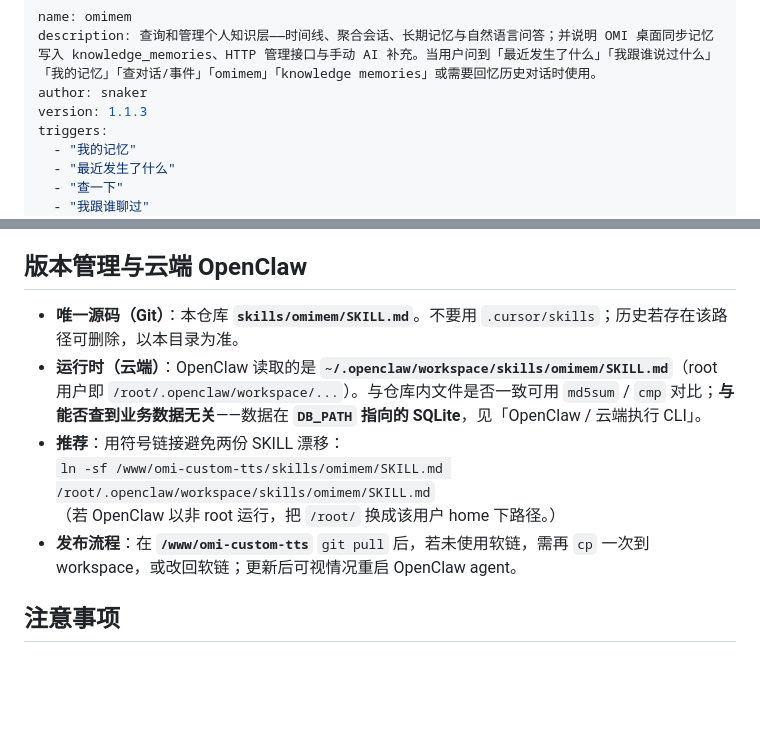
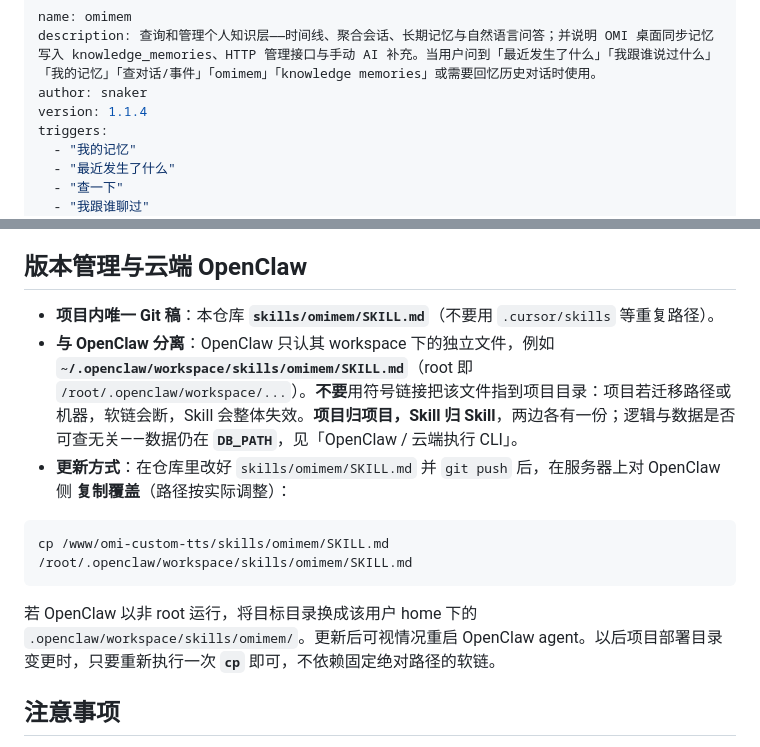
Before and after one commit to snakerfor/omi-costom-tts, a Markdown page: skills/omimem/SKILL.md, 2 parts joined by grey strips. Drawn GitHub-style; blank space fills up the shorter version.

Commit message:
docs(skills): omimem 1.1.4 — Skill 与项目分离，禁用软链、改为发布时 cp
Made-with: Cursor

````diff
--- a/skills/omimem/SKILL.md
+++ b/skills/omimem/SKILL.md
@@ -2,7 +2,7 @@
 name: omimem
 description: 查询和管理个人知识层——时间线、聚合会话、长期记忆与自然语言问答；并说明 OMI 桌面同步记忆写入 knowledge_memories、HTTP 管理接口与手动 AI 补充。当用户问到「最近发生了什么」「我跟谁说过什么」「我的记忆」「查对话/事件」「omimem」「knowledge memories」或需要回忆历史对话时使用。
 author: snaker
-version: 1.1.3
+version: 1.1.4
 triggers:
   - "我的记忆"
   - "最近发生了什么"
@@ -146,12 +146,15 @@ SQLite 路径由运行时决定，**不要**写死旧路径 `data/omi-tts.db`。
 
 ## 版本管理与云端 OpenClaw
 
-- **唯一源码（Git）**：本仓库 **`skills/omimem/SKILL.md`**。不要用 `.cursor/skills`；历史若存在该路径可删除，以本目录为准。
-- **运行时（云端）**：OpenClaw 读取的是 **`~/.openclaw/workspace/skills/omimem/SKILL.md`**（root 用户即 `/root/.openclaw/workspace/...`）。与仓库内文件是否一致可用 `md5sum` / `cmp` 对比；**与能否查到业务数据无关**——数据在 **`DB_PATH` 指向的 SQLite**，见「OpenClaw / 云端执行 CLI」。
-- **推荐**：用符号链接避免两份 SKILL 漂移：
-  `ln -sf /www/omi-custom-tts/skills/omimem/SKILL.md /root/.openclaw/workspace/skills/omimem/SKILL.md`
-  （若 OpenClaw 以非 root 运行，把 `/root/` 换成该用户 home 下路径。）
-- **发布流程**：在 **`/www/omi-custom-tts`** `git pull` 后，若未使用软链，需再 `cp` 一次到 workspace，或改回软链；更新后可视情况重启 OpenClaw agent。
+- **项目内唯一 Git 稿**：本仓库 **`skills/omimem/SKILL.md`**（不要用 `.cursor/skills` 等重复路径）。
+- **与 OpenClaw 分离**：OpenClaw 只认其 workspace 下的独立文件，例如 **`~/.openclaw/workspace/skills/omimem/SKILL.md`**（root 即 `/root/.openclaw/workspace/...`）。**不要**用符号链接把该文件指到项目目录：项目若迁移路径或机器，软链会断，Skill 会整体失效。**项目归项目，Skill 归 Skill**，两边各有一份；逻辑与数据是否可查无关——数据仍在 **`DB_PATH`**，见「OpenClaw / 云端执行 CLI」。
+- **更新方式**：在仓库里改好 `skills/omimem/SKILL.md` 并 `git push` 后，在服务器上对 OpenClaw 侧 **复制覆盖**（路径按实际调整）：
+
+```bash
+cp /www/omi-custom-tts/skills/omimem/SKILL.md /root/.openclaw/workspace/skills/omimem/SKILL.md
+```
+
+若 OpenClaw 以非 root 运行，将目标目录换成该用户 home 下的 `.openclaw/workspace/skills/omimem/`。更新后可视情况重启 OpenClaw agent。以后项目部署目录变更时，只要重新执行一次 **`cp`** 即可，不依赖固定绝对路径的软链。
 
 ## 注意事项
 
````
